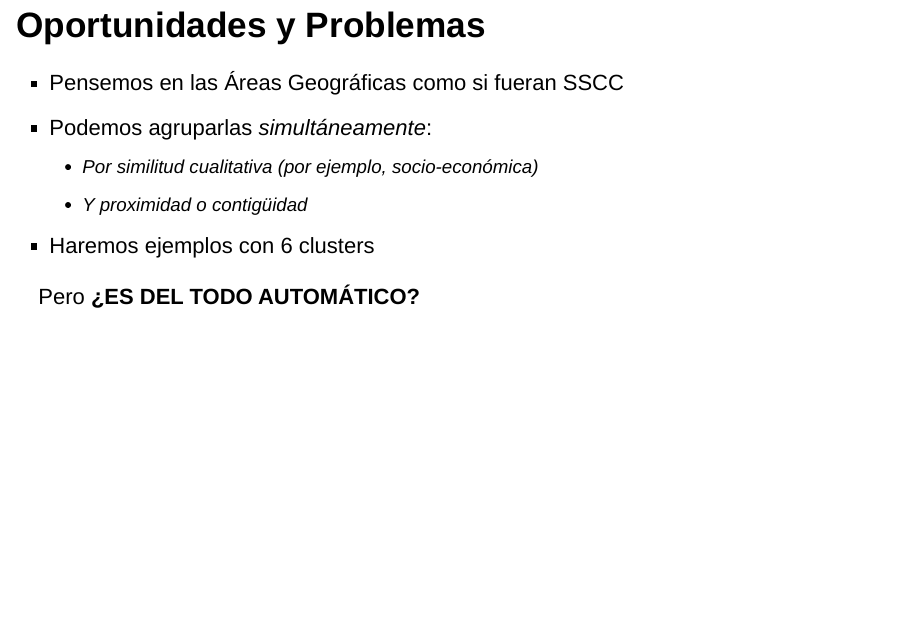
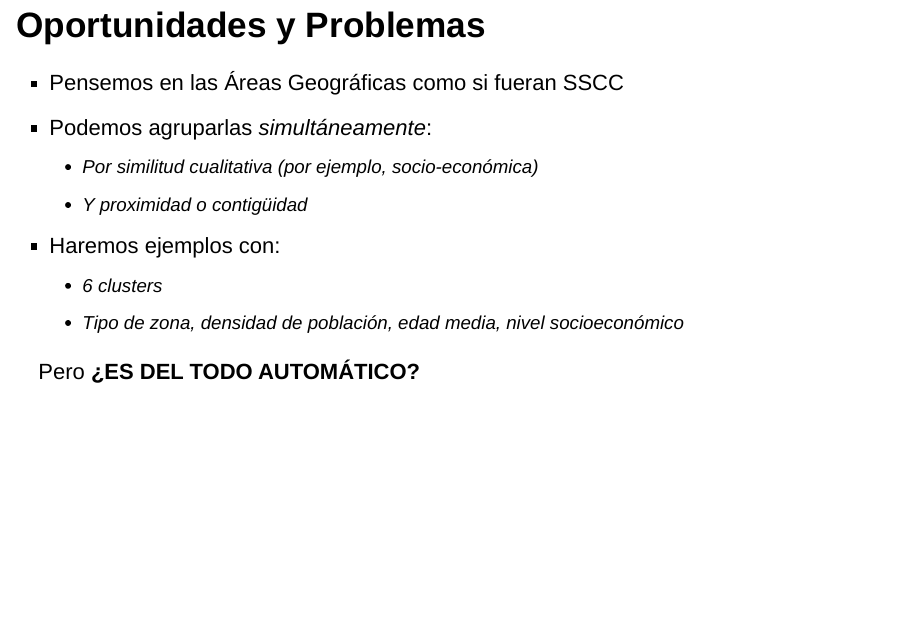
Before and after one commit to miguel-conde/geo_clustering, an R Markdown document (geo.Rmd): page 13 of 19. Rendered offline with R 4.5, knitr and Pandoc, with nearby package versions; drawn as Slidy slides in place of the format the file asks for; some code elsewhere in the file could not run offline.

````diff
--- a/geo.Rmd
+++ b/geo.Rmd
@@ -8,6 +8,7 @@
     reveal_plugins: ["zoom"]
     theme: sky
     highlight: pygments
+    footer: "Confidencial - Copyright (c) 2018 Conento Decision Science"
 ---
 
 ```{r setup, include = FALSE}
@@ -119,7 +120,9 @@
 - Podemos agruparlas *simultáneamente*:
     - Por similitud cualitativa (por ejemplo, socio-económica)
     - Y proximidad o contigüidad
-- Haremos ejemplos con 6 clusters
+- Haremos ejemplos con:
+    - 6 clusters
+    - Tipo de zona, densidad de población, edad media, nivel socioeconómico
 
 Pero **¿ES DEL TODO AUTOMÁTICO?**
 
````
